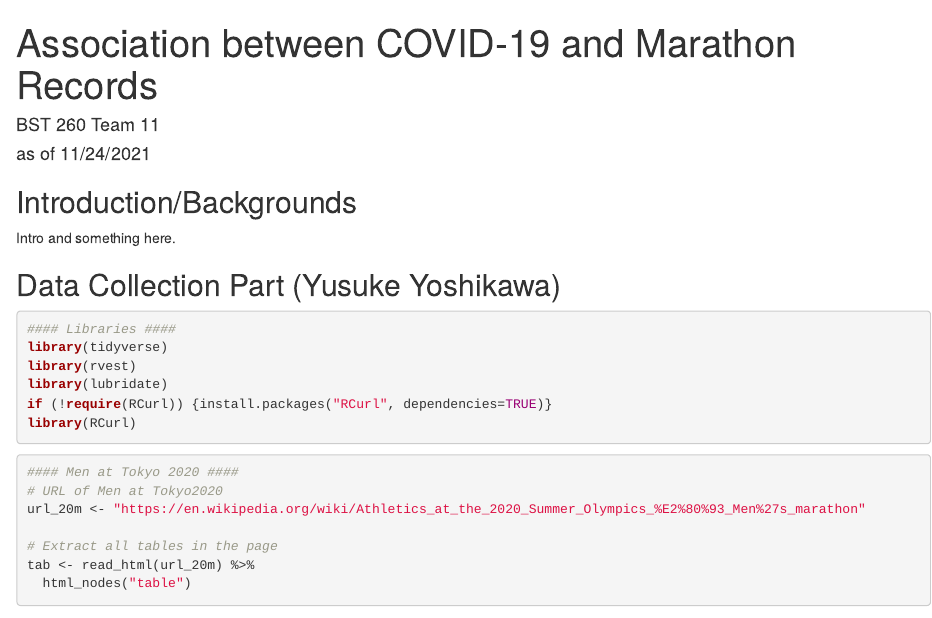
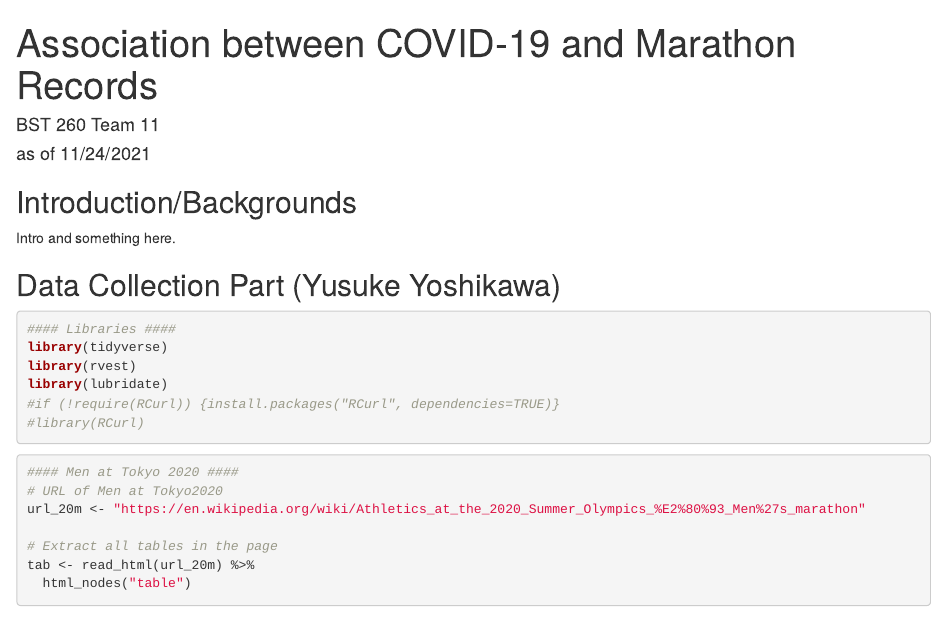
Before and after one commit to yyoshi77/BST260_2021_Team11, an R Markdown document (Scraping_YY.Rmd): the page in a window 1100 px wide, from its top. Rendered offline with R 4.5, knitr and Pandoc, with nearby package versions; some code elsewhere in the file could not run offline.

Commit message:
updated on a getURL() issue

````diff
--- a/Scraping_YY.Rmd
+++ b/Scraping_YY.Rmd
@@ -16,8 +16,8 @@ Intro and something here.
 library(tidyverse)
 library(rvest)
 library(lubridate)
-if (!require(RCurl)) {install.packages("RCurl", dependencies=TRUE)}
-library(RCurl)
+#if (!require(RCurl)) {install.packages("RCurl", dependencies=TRUE)}
+#library(RCurl)
 ```
 
 ```{r, message=FALSE, warning=FALSE}
````
Also changed, not shown: Scraping_YY.html, Scraping_YY.Rmd (4 more changed lines).
